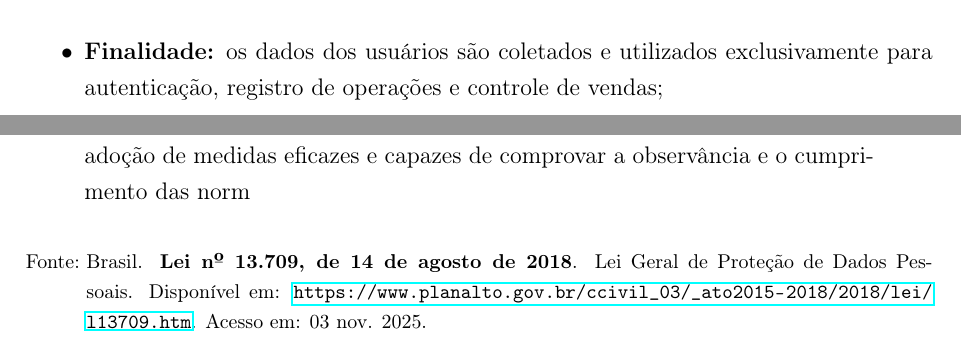
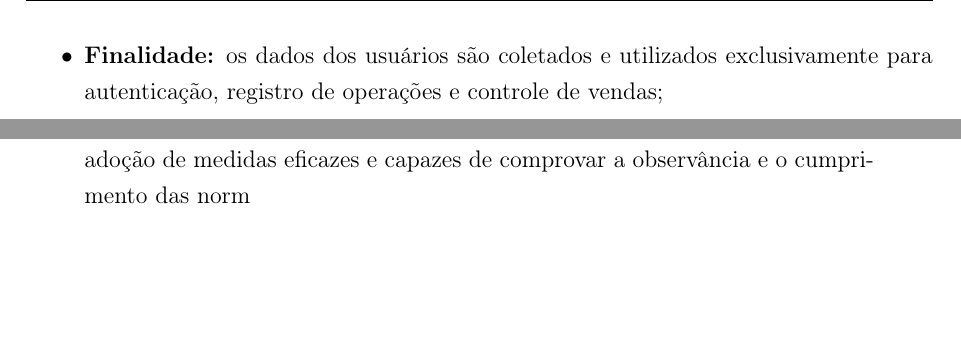
Before and after one commit to GabriellaSMendes/projetoextensao, a LaTeX thesis (LaTex/main.tex, which reads LaTex/Capítulos/ANEXOS.tex): two parts of pages 33 and 45 of 45 before the commit and two parts of pages 33 and 44 of 44 after it, joined at a grey line, cut so that both start at the same text, the shorter picture padded with empty space. Compiled offline with pdfLaTeX.

Commit message:
Revisão da documentação

```diff
--- a/LaTex/Capítulos/ANEXOS.tex
+++ b/LaTex/Capítulos/ANEXOS.tex
@@ -30,6 +30,4 @@ IX - não discriminação: impossibilidade de realização do tratamento para fi
 X - responsabilização e prestação de contas: demonstração, pelo agente, da adoção de medidas eficazes e capazes de comprovar a observância e o cumprimento das norm
 \end{quote}
 
-\fonte{Brasil. \textbf{Lei nº 13.709, de 14 de agosto de 2018}. Lei Geral de Proteção de Dados Pessoais. Disponível em: \url{https://www.planalto.gov.br/ccivil_03/_ato2015-2018/2018/lei/l13709.htm}. Acesso em: 03 nov. 2025.}
-
 \end{anexosenv}
--- a/LaTex/main.tex
+++ b/LaTex/main.tex
@@ -49,8 +49,8 @@ brazil
 % ----------------------------------------------------------
 \fancypagestyle{capitulos}{
   \fancyhf{} % limpa cabeçalho e rodapé
-  \fancyhead[L]{\textbf{\leftmark}} % Nome do capítulo à esquerda
-  \fancyhead[R]{\thepage} % Número da página à direita
+  \fancyhead[L]{\itshape\small \leftmark} % nome do capítulo menor e em itálico
+  \fancyhead[R]{\small\thepage} % número da página menor
   \renewcommand{\headrulewidth}{0.4pt} % linha horizontal
   \renewcommand{\footrulewidth}{0pt}   % sem linha no rodapé
 }
```
Also changed, not shown: LaTex/Capítulos/Desenvolvimento_do_Projeto/Modelo de Banco de Dados.tex (+1 -1 lines), LaTex/Capítulos/img/Desenvolvimento do Projeto/Banco_de_Dados/modeloConceitual.jpg (added), LaTex/Capítulos/img/Desenvolvimento do Projeto/Banco_de_Dados/modeloConceitual.png (deleted), LaTex/Capítulos/ANEXOS.tex (2 more changed lines), 4 other files.
